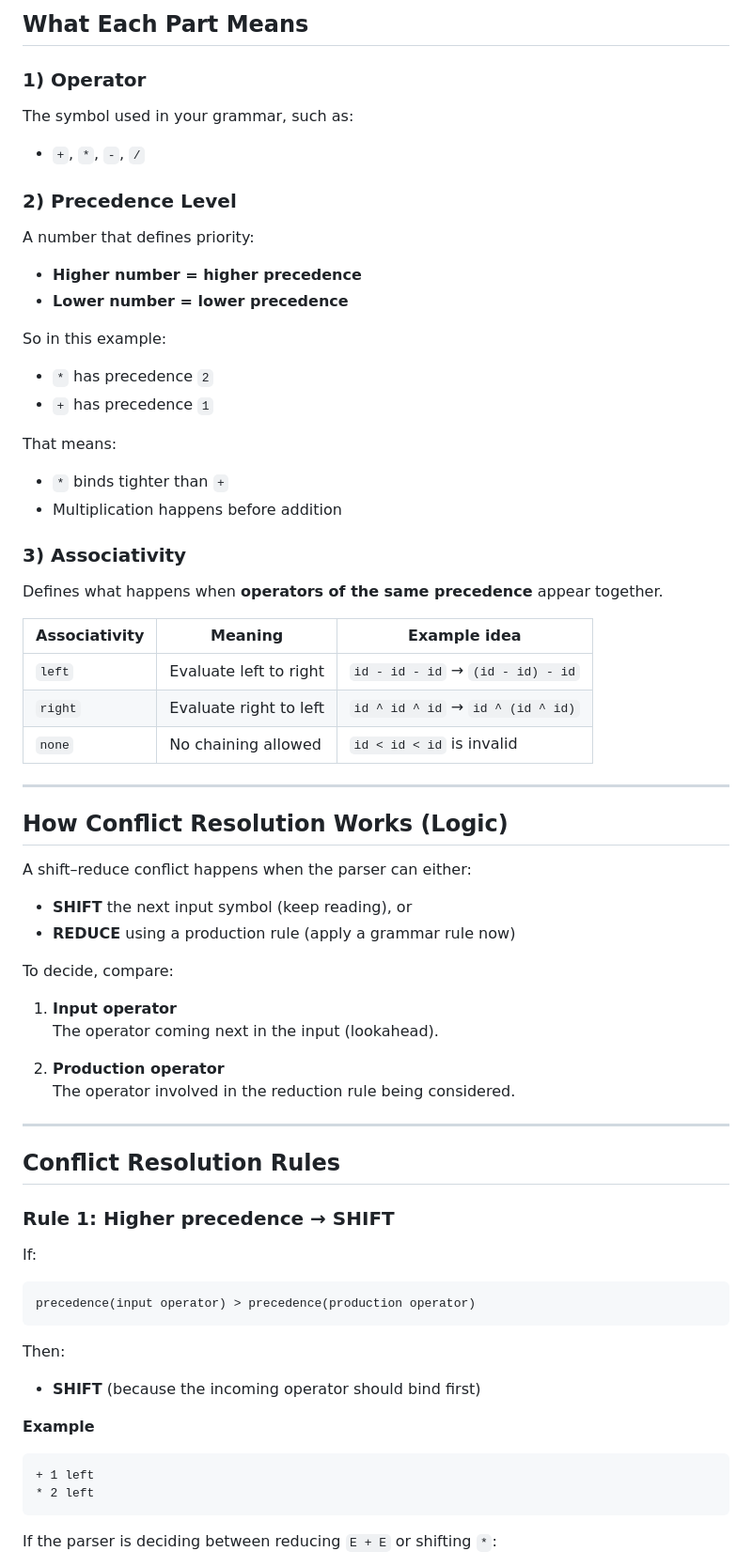
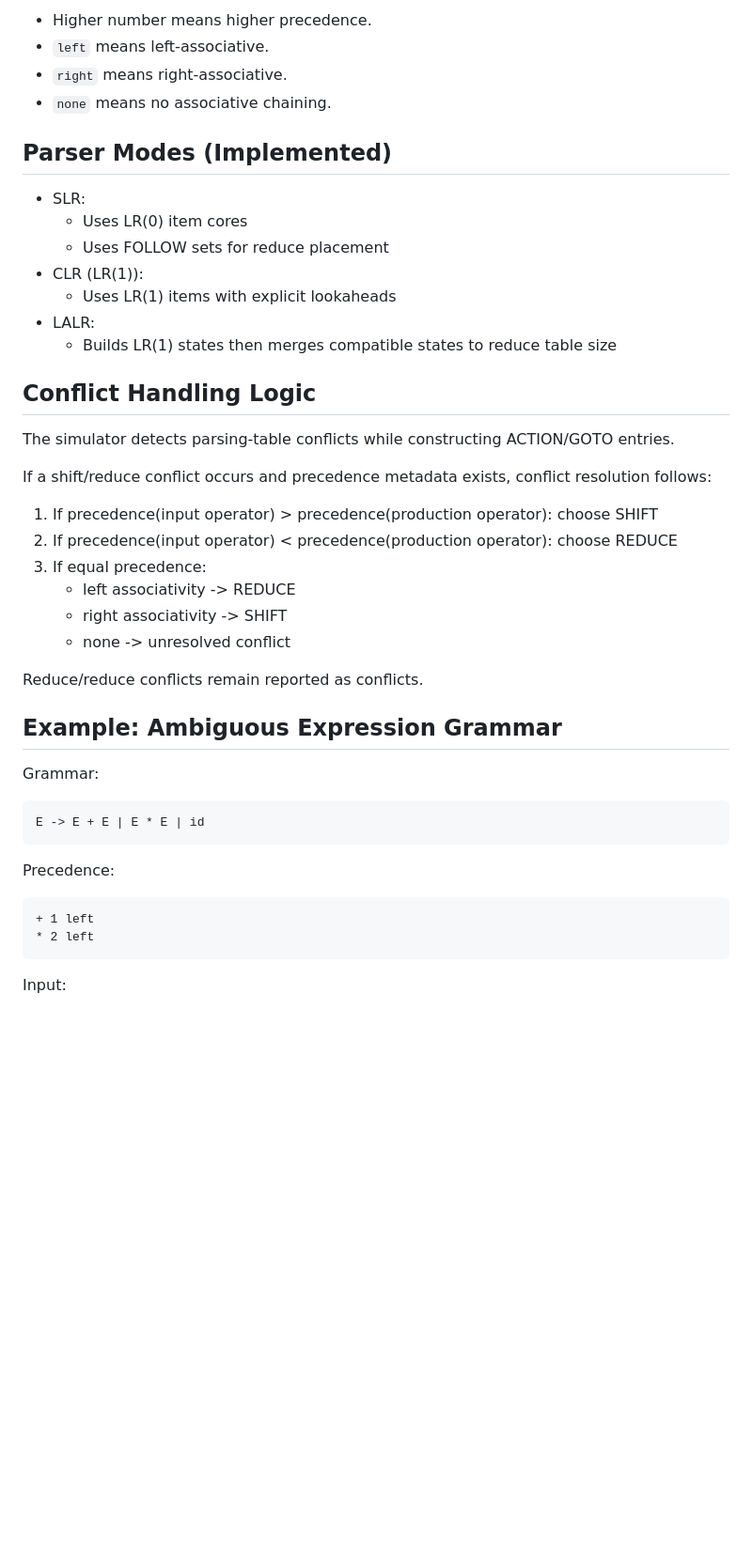
Before and after one commit to Harshit-Suyal/Compiler-PBL, a Markdown page: README.md, the part around one of its changes. Shown at 94% size. Rendered like a GitHub page; blank space fills up the shorter version.

````diff
--- a/README.md
+++ b/README.md
@@ -132,73 +148,48 @@ Write each operator rule in this format:
 
-## What Each Part Means
+- Higher number means higher precedence.
+- `left` means left-associative.
+- `right` means right-associative.
+- `none` means no associative chaining.
 
-### 1) Operator
-The symbol used in your grammar, such as:
+## Parser Modes (Implemented)
 
-- `+`, `*`, `-`, `/`
+- SLR:
+  - Uses LR(0) item cores
+  - Uses FOLLOW sets for reduce placement
+- CLR (LR(1)):
+  - Uses LR(1) items with explicit lookaheads
+- LALR:
+  - Builds LR(1) states then merges compatible states to reduce table size
 
-### 2) Precedence Level
-A number that defines priority:
+## Conflict Handling Logic
 
-- **Higher number = higher precedence**
-- **Lower number = lower precedence**
+The simulator detects parsing-table conflicts while constructing ACTION/GOTO entries.
 
-So in this example:
+If a shift/reduce conflict occurs and precedence metadata exists, conflict resolution follows:
 
-- `*` has precedence `2`
-- `+` has precedence `1`
+1. If precedence(input operator) > precedence(production operator): choose SHIFT
+2. If precedence(input operator) < precedence(production operator): choose REDUCE
+3. If equal precedence:
+   - left associativity -> REDUCE
+   - right associativity -> SHIFT
+   - none -> unresolved conflict
 
-That means:
+Reduce/reduce conflicts remain reported as conflicts.
 
-- `*` binds tighter than `+`
-- Multiplication happens before addition
+## Example: Ambiguous Expression Grammar
 
-### 3) Associativity
-Defines what happens when **operators of the same precedence** appear together.
-
-| Associativity | Meaning | Example idea |
-|---|---|---|
-| `left`  | Evaluate left to right  | `id - id - id` → `(id - id) - id` |
-| `right` | Evaluate right to left | `id ^ id ^ id` → `id ^ (id ^ id)` |
-| `none`  | No chaining allowed | `id < id < id` is invalid |
-
----
-
-## How Conflict Resolution Works (Logic)
-
-A shift–reduce conflict happens when the parser can either:
-
-- **SHIFT** the next input symbol (keep reading), or
-- **REDUCE** using a production rule (apply a grammar rule now)
-
-To decide, compare:
-
-1. **Input operator**
-   The operator coming next in the input (lookahead).
-
-2. **Production operator**
-   The operator involved in the reduction rule being considered.
-
----
-
-## Conflict Resolution Rules
-
-### Rule 1: Higher precedence → SHIFT
-If:
+Grammar:
 
 ```text
-precedence(input operator) > precedence(production operator)
+E -> E + E | E * E | id
 ```
 
-Then:
+Precedence:
 
-- **SHIFT** (because the incoming operator should bind first)
-
-**Example**
 ```text
 + 1 left
 * 2 left
 ```
 
-If the parser is deciding between reducing `E + E` or shifting `*`:
+Input:
 
````
Also changed, not shown: other parts of README.md (+143 -151 lines).
